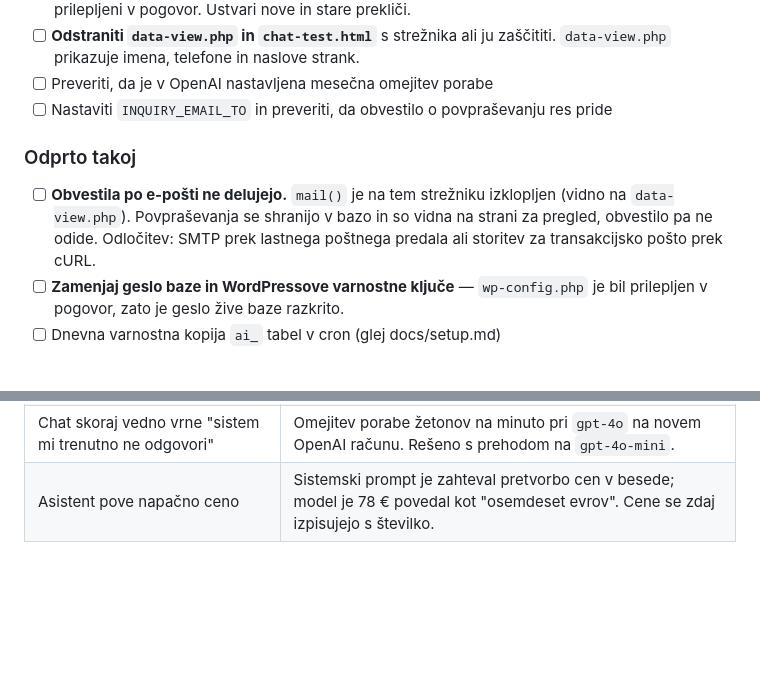
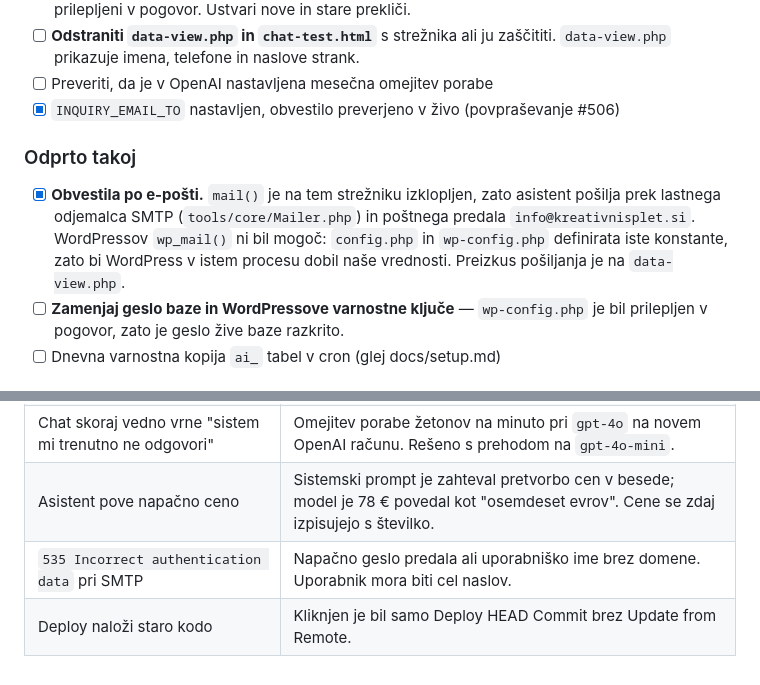
Before and after one commit to kosokroso/tatjana_ai, a Markdown page: TODO.md, 2 parts joined by grey strips. Drawn GitHub-style; blank space fills up the shorter version.

Commit message:
Posodobi TODO: obvestila po e-posti delujejo
Co-Authored-By: Claude Opus 5 <noreply@anthropic.com>

```diff
--- a/TODO.md
+++ b/TODO.md
@@ -68,14 +68,15 @@ vprašanja o ponudbi, cenah, naročilih in dostavi ter zbira povpraševanja.
 - [ ] **Odstraniti `data-view.php` in `chat-test.html`** s strežnika ali ju zaščititi.
       `data-view.php` prikazuje imena, telefone in naslove strank.
 - [ ] Preveriti, da je v OpenAI nastavljena mesečna omejitev porabe
-- [ ] Nastaviti `INQUIRY_EMAIL_TO` in preveriti, da obvestilo o povpraševanju res pride
+- [x] `INQUIRY_EMAIL_TO` nastavljen, obvestilo preverjeno v živo (povpraševanje #506)
 
 ### Odprto takoj
 
-- [ ] **Obvestila po e-pošti ne delujejo.** `mail()` je na tem strežniku izklopljen
-      (vidno na `data-view.php`). Povpraševanja se shranijo v bazo in so vidna na
-      strani za pregled, obvestilo pa ne odide. Odločitev: SMTP prek lastnega
-      poštnega predala ali storitev za transakcijsko pošto prek cURL.
+- [x] **Obvestila po e-pošti.** `mail()` je na tem strežniku izklopljen, zato asistent
+      pošilja prek lastnega odjemalca SMTP (`tools/core/Mailer.php`) in poštnega predala
+      `info@kreativnisplet.si`. WordPressov `wp_mail()` ni bil mogoč: `config.php` in
+      `wp-config.php` definirata iste konstante, zato bi WordPress v istem procesu dobil
+      naše vrednosti. Preizkus pošiljanja je na `data-view.php`.
 - [ ] **Zamenjaj geslo baze in WordPressove varnostne ključe** — `wp-config.php`
       je bil prilepljen v pogovor, zato je geslo žive baze razkrito.
 - [ ] Dnevna varnostna kopija `ai_` tabel v cron (glej docs/setup.md)
@@ -140,3 +141,5 @@ Zapisane zato, da jih ne lovimo dvakrat.
 | `SQLSTATE[HY093]: Invalid parameter number` | Isti named placeholder večkrat v enem stavku. Pri pravih pripravljenih stavkih to ni dovoljeno — vsaka pojavitev rabi svojega. |
 | Chat skoraj vedno vrne "sistem mi trenutno ne odgovori" | Omejitev porabe žetonov na minuto pri `gpt-4o` na novem OpenAI računu. Rešeno s prehodom na `gpt-4o-mini`. |
 | Asistent pove napačno ceno | Sistemski prompt je zahteval pretvorbo cen v besede; model je 78 € povedal kot "osemdeset evrov". Cene se zdaj izpisujejo s številko. |
+| `535 Incorrect authentication data` pri SMTP | Napačno geslo predala ali uporabniško ime brez domene. Uporabnik mora biti cel naslov. |
+| Deploy naloži staro kodo | Kliknjen je bil samo Deploy HEAD Commit brez Update from Remote. |
```
